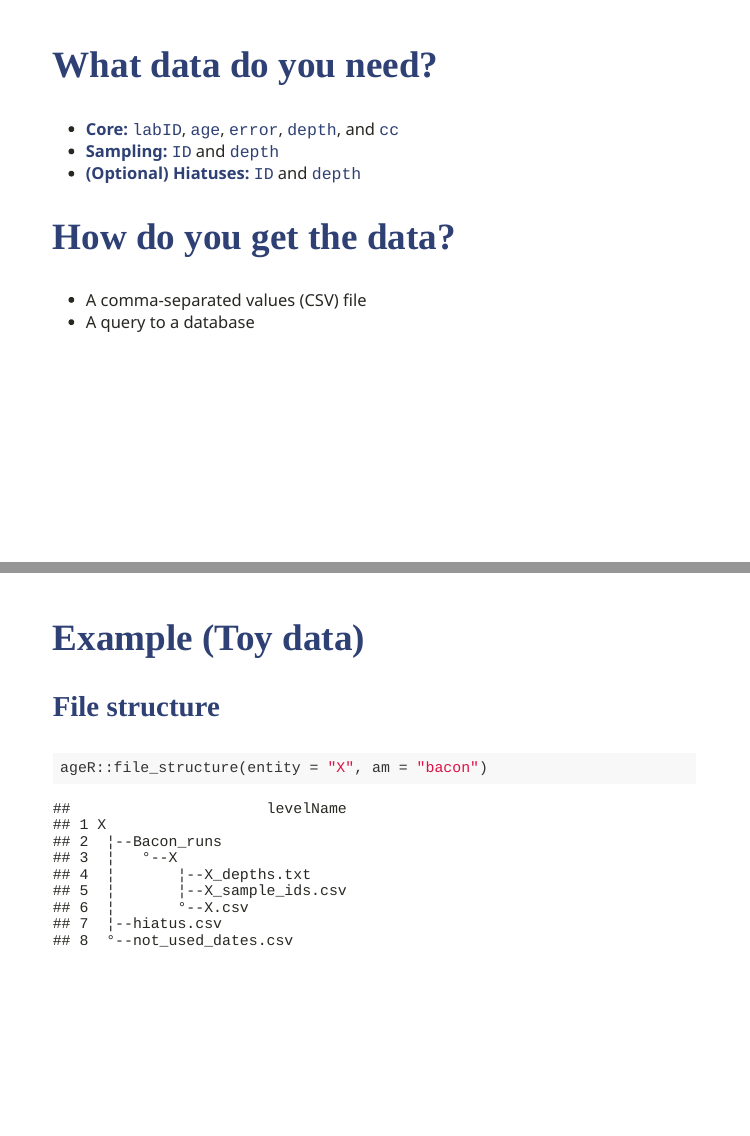
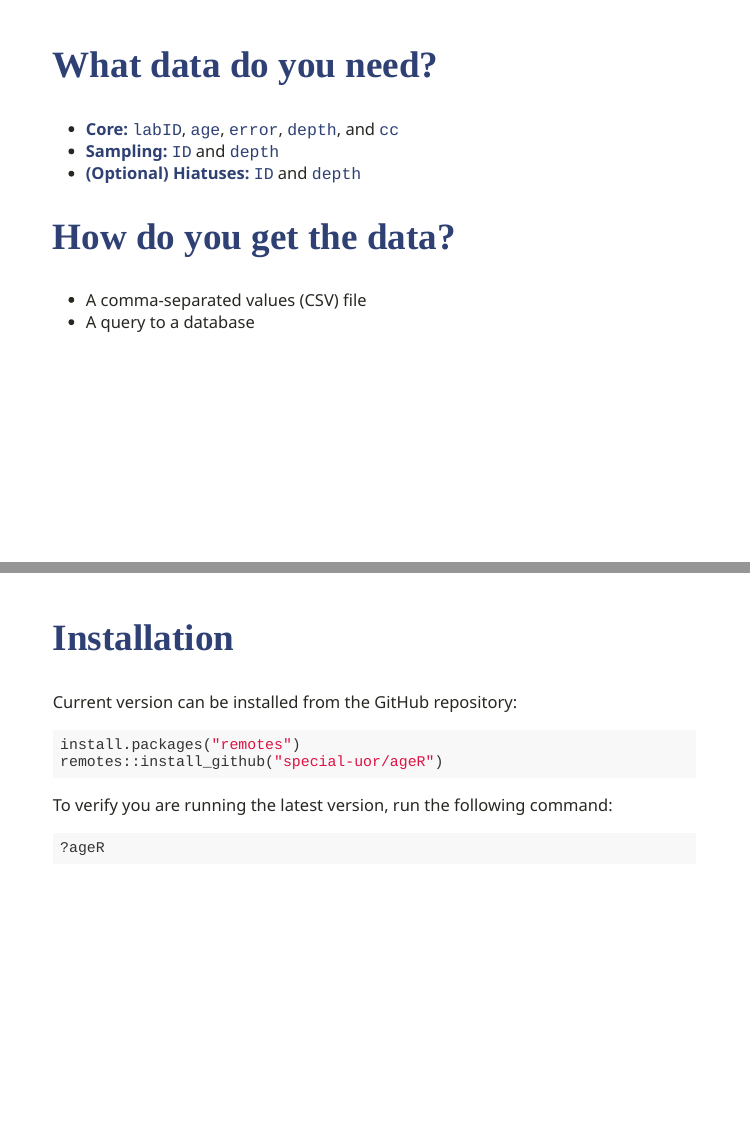
Before and after one commit to special-uor/ageR, an R Markdown document (inst/training/ageR-101.Rmd): pages 2 and 3 of 11 before the commit and pages 2 and 3 of 12 after it, joined at a grey line. The pictures show the slides in the output file inst/training/ageR-101.html that the author committed with the source; the slides are laid out offline by our stand-in for remark.js, each with all of its steps uncovered, in fonts that may differ from those the slides ask for, and without slide numbers, shadows or browser add-ons.

Commit message:
Add installation slide

````diff
--- a/inst/training/ageR-101.Rmd
+++ b/inst/training/ageR-101.Rmd
@@ -31,6 +31,19 @@ xaringanthemer::style_mono_accent(
 ## How do you get the data?
 - A comma-separated values (CSV) file
 - A query to a database
+
+---
+## Installation
+Current version can be installed from the GitHub repository:
+```{r install-dev, eval = FALSE}
+install.packages("remotes")
+remotes::install_github("special-uor/ageR")
+```
+
+To verify you are running the latest version, run the following command:
+```{r check-install, eval = FALSE}
+?ageR
+```
 
 ---
 ## Example (Toy data)
````
Also changed, not shown: inst/training/ageR-101.html, inst/training/ageR-101.Rmd (4 more changed lines).
